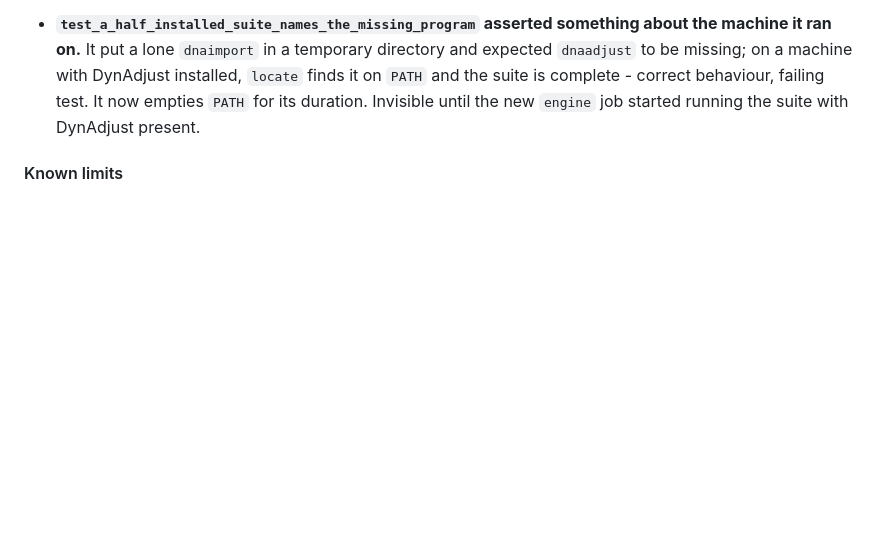
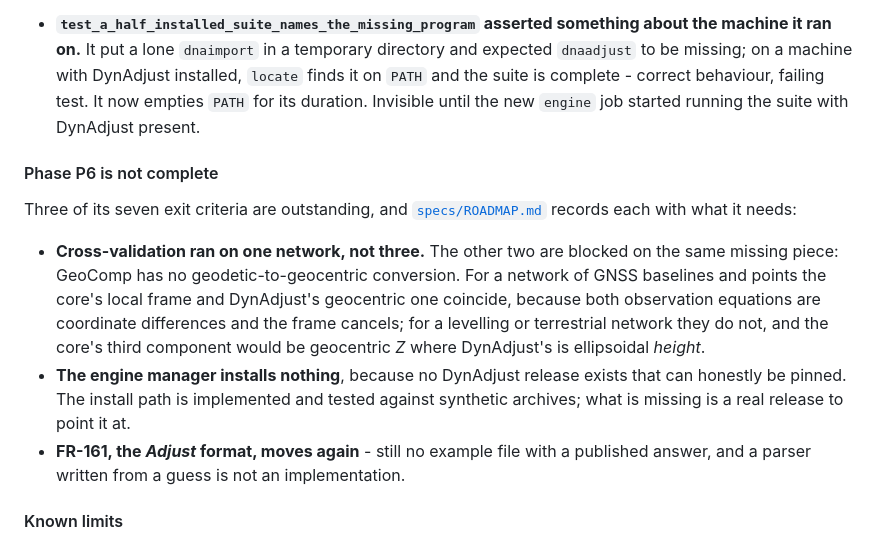
Before and after one commit to kauevestena/geocomp, a Markdown page: CHANGELOG.md, the part around the change. Drawn GitHub-style; blank space fills up the shorter version.

Commit message:
P6: record the incomplete exit criteria in the CHANGELOG too
The ROADMAP carries the detail; this is the same three gaps where a
reader of the changelog will look for them.

Co-Authored-By: Claude Opus 5 <noreply@anthropic.com>
Claude-Session: https://claude.ai/code/session_01SH3A6ntcieEUUKX2krojuW

```diff
--- a/CHANGELOG.md
+++ b/CHANGELOG.md
@@ -116,6 +116,24 @@ checking one file against another rather than against itself:
   installed, `locate` finds it on `PATH` and the suite is complete - correct
   behaviour, failing test. It now empties `PATH` for its duration. Invisible
   until the new `engine` job started running the suite with DynAdjust present.
+
+#### Phase P6 is not complete
+
+Three of its seven exit criteria are outstanding, and
+[`specs/ROADMAP.md`](specs/ROADMAP.md) records each with what it needs:
+
+- **Cross-validation ran on one network, not three.** The other two are blocked
+  on the same missing piece: GeoComp has no geodetic-to-geocentric conversion.
+  For a network of GNSS baselines and points the core's local frame and
+  DynAdjust's geocentric one coincide, because both observation equations are
+  coordinate differences and the frame cancels; for a levelling or terrestrial
+  network they do not, and the core's third component would be geocentric *Z*
+  where DynAdjust's is ellipsoidal *height*.
+- **The engine manager installs nothing**, because no DynAdjust release exists
+  that can honestly be pinned. The install path is implemented and tested
+  against synthetic archives; what is missing is a real release to point it at.
+- **FR-161, the *Adjust* format, moves again** - still no example file with a
+  published answer, and a parser written from a guess is not an implementation.
 
 #### Known limits
 
```
